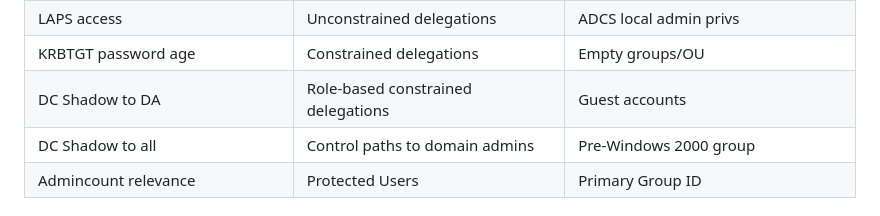
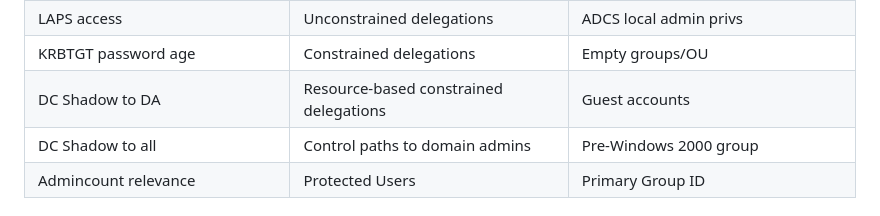
Before and after one commit to Mazars-Tech/AD_Miner, a Markdown page: README.md, the part around the change. GitHub-like rendering.

Commit message:
fix typo

```diff
--- a/README.md
+++ b/README.md
@@ -130,7 +130,7 @@ The following provides a list controls that have already been implemented in AD
 |LAPS status|Non tier 0 with DCSync capabilities|Objects with path to an Operator Group|
 |LAPS access|Unconstrained delegations|ADCS local admin privs|
 |KRBTGT password age|Constrained delegations|Empty groups/OU|
-|DC Shadow to DA|Role-based constrained delegations|Guest accounts|
+|DC Shadow to DA|Resource-based constrained delegations|Guest accounts|
 |DC Shadow to all|Control paths to domain admins|Pre-Windows 2000 group|
 |Admincount relevance|Protected Users|Primary Group ID|
 
```
